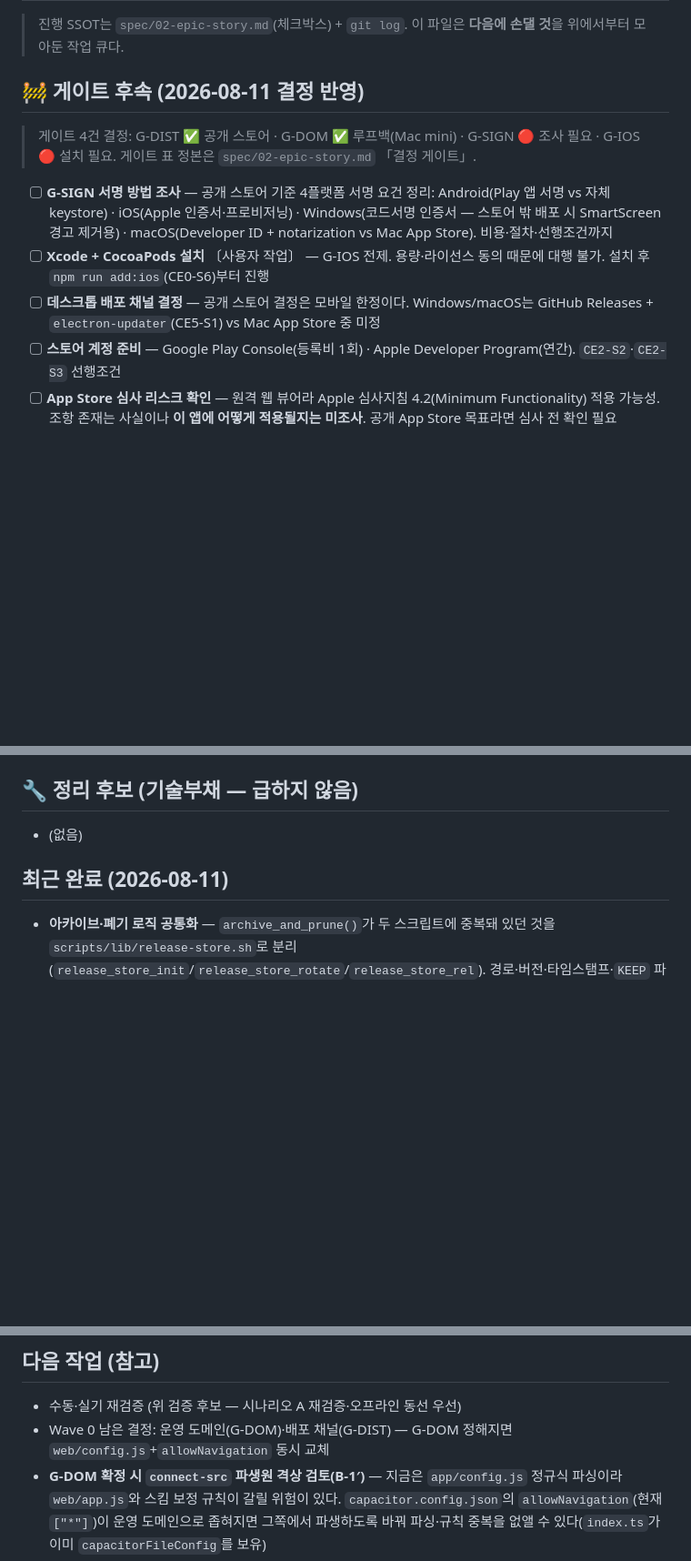
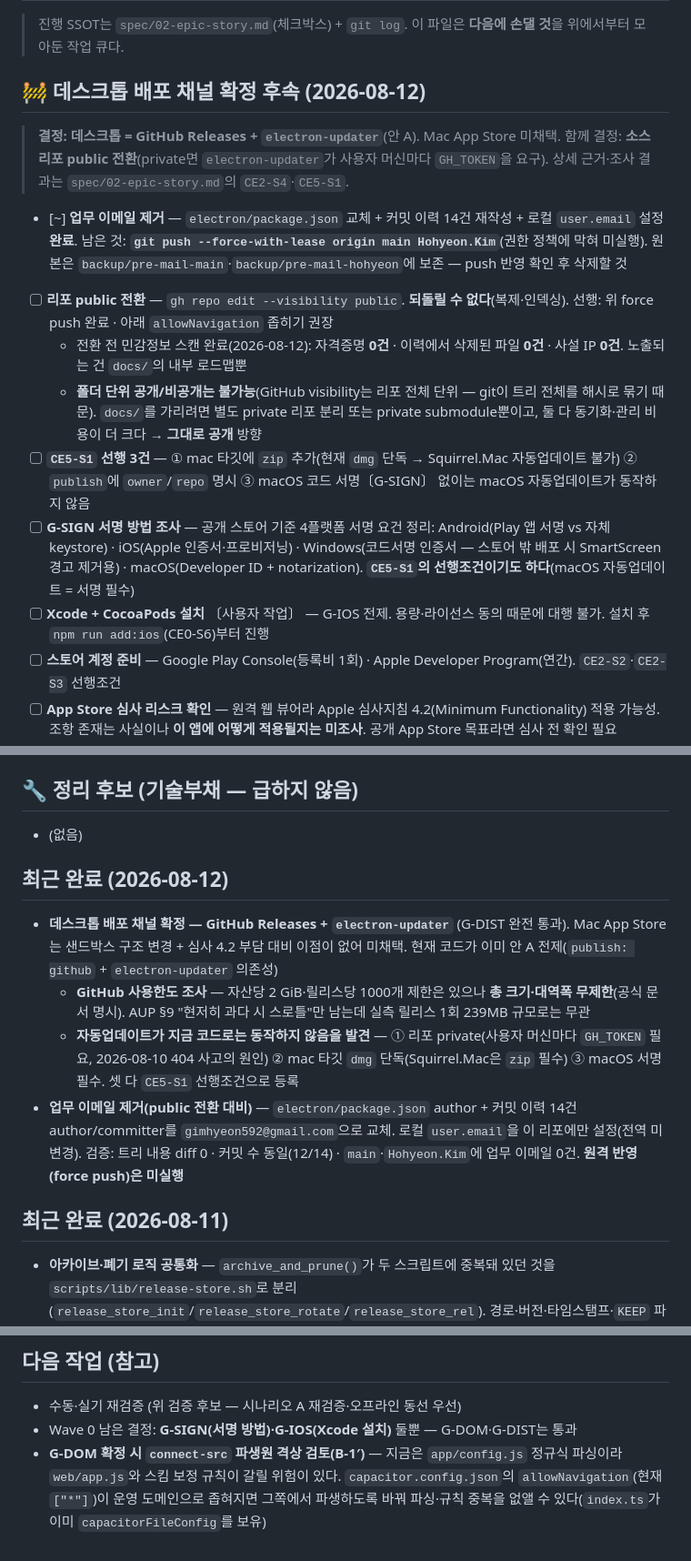
Before and after one commit to HohyeonKim592/HeiChitty-Chat-Client, a Markdown page: docs/TODO.md, 3 parts joined by grey strips. Shown at 91% size. Rendered like a GitHub page; blank space fills up the shorter version.

```diff
--- a/docs/TODO.md
+++ b/docs/TODO.md
@@ -2,14 +2,19 @@
 
 > 진행 SSOT는 `spec/02-epic-story.md`(체크박스) + `git log`. 이 파일은 **다음에 손댈 것**을 위에서부터 모아둔 작업 큐다.
 
-## 🚧 게이트 후속 (2026-08-11 결정 반영)
+## 🚧 데스크톱 배포 채널 확정 후속 (2026-08-12)
 
-> 게이트 4건 결정: G-DIST ✅ 공개 스토어 · G-DOM ✅ 루프백(Mac mini) · G-SIGN 🔴 조사 필요 · G-IOS 🔴 설치 필요.
-> 게이트 표 정본은 `spec/02-epic-story.md` 「결정 게이트」.
+> **결정: 데스크톱 = GitHub Releases + `electron-updater`**(안 A). Mac App Store 미채택.
+> 함께 결정: **소스 리포 public 전환**(private면 `electron-updater`가 사용자 머신마다 `GH_TOKEN`을 요구).
+> 상세 근거·조사 결과는 `spec/02-epic-story.md`의 `CE2-S4`·`CE5-S1`.
 
-- [ ] **G-SIGN 서명 방법 조사** — 공개 스토어 기준 4플랫폼 서명 요건 정리: Android(Play 앱 서명 vs 자체 keystore) · iOS(Apple 인증서·프로비저닝) · Windows(코드서명 인증서 — 스토어 밖 배포 시 SmartScreen 경고 제거용) · macOS(Developer ID + notarization vs Mac App Store). 비용·절차·선행조건까지
+- [~] **업무 이메일 제거** — `electron/package.json` 교체 + 커밋 이력 14건 재작성 + 로컬 `user.email` 설정 **완료**. 남은 것: **`git push --force-with-lease origin main Hohyeon.Kim`**(권한 정책에 막혀 미실행). 원본은 `backup/pre-mail-main`·`backup/pre-mail-hohyeon`에 보존 — push 반영 확인 후 삭제할 것
+- [ ] **리포 public 전환** — `gh repo edit --visibility public`. **되돌릴 수 없다**(복제·인덱싱). 선행: 위 force push 완료 · 아래 `allowNavigation` 좁히기 권장
+  - 전환 전 민감정보 스캔 완료(2026-08-12): 자격증명 **0건** · 이력에서 삭제된 파일 **0건** · 사설 IP **0건**. 노출되는 건 `docs/`의 내부 로드맵뿐
+  - **폴더 단위 공개/비공개는 불가능**(GitHub visibility는 리포 전체 단위 — git이 트리 전체를 해시로 묶기 때문). `docs/`를 가리려면 별도 private 리포 분리 또는 private submodule뿐이고, 둘 다 동기화·관리 비용이 더 크다 → **그대로 공개** 방향
+- [ ] **`CE5-S1` 선행 3건** — ① mac 타깃에 `zip` 추가(현재 `dmg` 단독 → Squirrel.Mac 자동업데이트 불가) ② `publish`에 `owner`/`repo` 명시 ③ macOS 코드 서명〔G-SIGN〕 없이는 macOS 자동업데이트가 동작하지 않음
+- [ ] **G-SIGN 서명 방법 조사** — 공개 스토어 기준 4플랫폼 서명 요건 정리: Android(Play 앱 서명 vs 자체 keystore) · iOS(Apple 인증서·프로비저닝) · Windows(코드서명 인증서 — 스토어 밖 배포 시 SmartScreen 경고 제거용) · macOS(Developer ID + notarization). **`CE5-S1`의 선행조건이기도 하다**(macOS 자동업데이트 = 서명 필수)
 - [ ] **Xcode + CocoaPods 설치** 〔사용자 작업〕 — G-IOS 전제. 용량·라이선스 동의 때문에 대행 불가. 설치 후 `npm run add:ios`(CE0-S6)부터 진행
-- [ ] **데스크톱 배포 채널 결정** — 공개 스토어 결정은 모바일 한정이다. Windows/macOS는 GitHub Releases + `electron-updater`(CE5-S1) vs Mac App Store 중 미정
 - [ ] **스토어 계정 준비** — Google Play Console(등록비 1회) · Apple Developer Program(연간). `CE2-S2`·`CE2-S3` 선행조건
 - [ ] **App Store 심사 리스크 확인** — 원격 웹 뷰어라 Apple 심사지침 4.2(Minimum Functionality) 적용 가능성. 조항 존재는 사실이나 **이 앱에 어떻게 적용될지는 미조사**. 공개 App Store 목표라면 심사 전 확인 필요
 - [ ] **`CE3-S2` `allowNavigation` 좁히기** — G-DOM 확정으로 즉시 가능. `["*"]` → 루프백 `http://127.0.0.1:3000` 한정. `web/config.js`와 같은 값으로
@@ -33,6 +38,13 @@
 ## 🔧 정리 후보 (기술부채 — 급하지 않음)
 
 - (없음)
+
+## 최근 완료 (2026-08-12)
+
+- **데스크톱 배포 채널 확정 — GitHub Releases + `electron-updater`** (G-DIST 완전 통과). Mac App Store는 샌드박스 구조 변경 + 심사 4.2 부담 대비 이점이 없어 미채택. 현재 코드가 이미 안 A 전제(`publish: github` + `electron-updater` 의존성)
+  - **GitHub 사용한도 조사** — 자산당 2 GiB·릴리스당 1000개 제한은 있으나 **총 크기·대역폭 무제한**(공식 문서 명시). AUP §9 "현저히 과다 시 스로틀"만 남는데 실측 릴리스 1회 239MB 규모로는 무관
+  - **자동업데이트가 지금 코드로는 동작하지 않음을 발견** — ① 리포 private(사용자 머신마다 `GH_TOKEN` 필요, 2026-08-10 404 사고의 원인) ② mac 타깃 `dmg` 단독(Squirrel.Mac은 `zip` 필수) ③ macOS 서명 필수. 셋 다 `CE5-S1` 선행조건으로 등록
+- **업무 이메일 제거(public 전환 대비)** — `electron/package.json` author + 커밋 이력 14건 author/committer를 `gimhyeon592@gmail.com`으로 교체. 로컬 `user.email`을 이 리포에만 설정(전역 미변경). 검증: 트리 내용 diff 0 · 커밋 수 동일(12/14) · `main`·`Hohyeon.Kim`에 업무 이메일 0건. **원격 반영(force push)은 미실행**
 
 ## 최근 완료 (2026-08-11)
 
@@ -81,6 +93,6 @@
 ## 다음 작업 (참고)
 
 - 수동·실기 재검증 (위 검증 후보 — 시나리오 A 재검증·오프라인 동선 우선)
-- Wave 0 남은 결정: 운영 도메인(G-DOM)·배포 채널(G-DIST) — G-DOM 정해지면 `web/config.js`+`allowNavigation` 동시 교체
+- Wave 0 남은 결정: **G-SIGN(서명 방법)·G-IOS(Xcode 설치)** 둘뿐 — G-DOM·G-DIST는 통과
 - **G-DOM 확정 시 `connect-src` 파생원 격상 검토(B-1′)** — 지금은 `app/config.js` 정규식 파싱이라 `web/app.js`와 스킴 보정 규칙이 갈릴 위험이 있다. `capacitor.config.json`의 `allowNavigation`(현재 `["*"]`)이 운영 도메인으로 좁혀지면 그쪽에서 파생하도록 바꿔 파싱·규칙 중복을 없앨 수 있다(`index.ts`가 이미 `capacitorFileConfig`를 보유)
 - CE6-S4: pre-push 훅(lint+smoke 자동화) — 원격이 생겨 착수 가능
```
Also changed, not shown: CLAUDE.md (+2 -1 lines), docs/spec/02-epic-story.md (+15 -7 lines).
